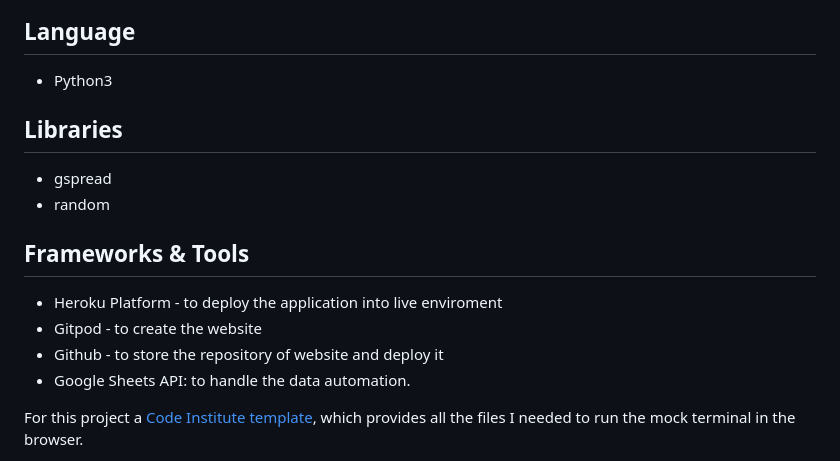
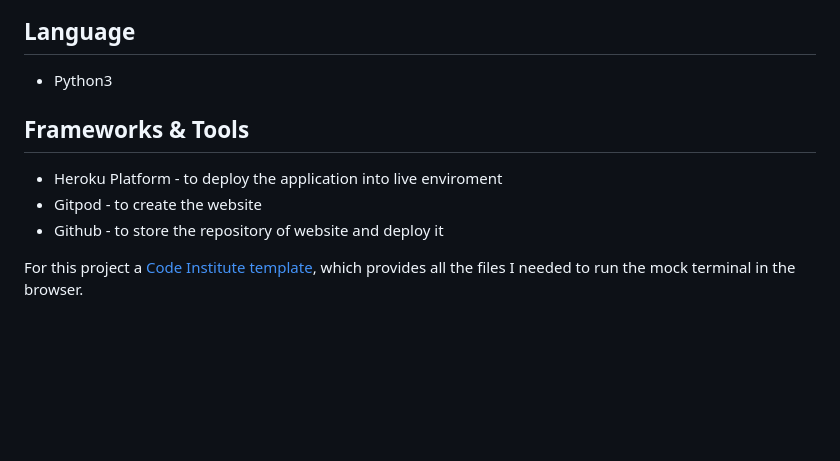
Before and after one commit to brightigiemokha/python_pc_quiz, a Markdown page: README.md, the part around the change printed below. Drawn GitHub-style; blank space fills up the shorter version.

```diff
--- a/README.md
+++ b/README.md
@@ -41,15 +41,11 @@ A live demo can be found [here](https://hangmanapp.herokuapp.com/). The Applicat
 ## Language
 * Python3
 
-## Libraries
-* gspread
-* random
-
 
 ## Frameworks & Tools
 * Heroku Platform - to deploy the application into live enviroment
 * Gitpod - to create the website
 * Github - to store the repository of website and deploy it
-* Google Sheets API: to handle the data automation.
+
 
 For this project a [Code Institute template](https://github.com/Code-Institute-Org/python-essentials-template), which provides all the files I needed to run the mock terminal in the browser.
```
Also changed, not shown: other parts of README.md (+13 -18 lines), images/pythonquizgame.png (added).
